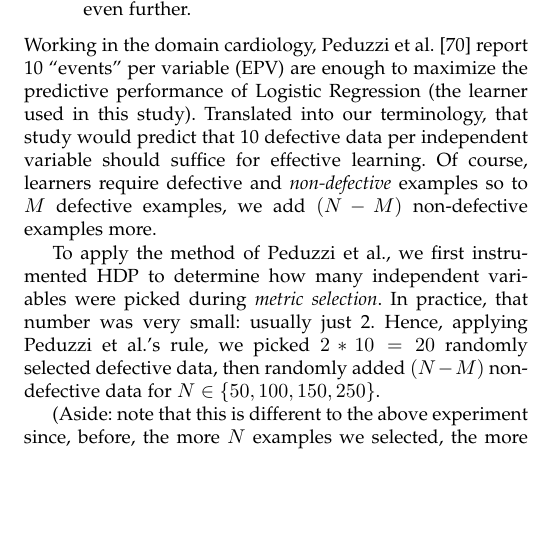
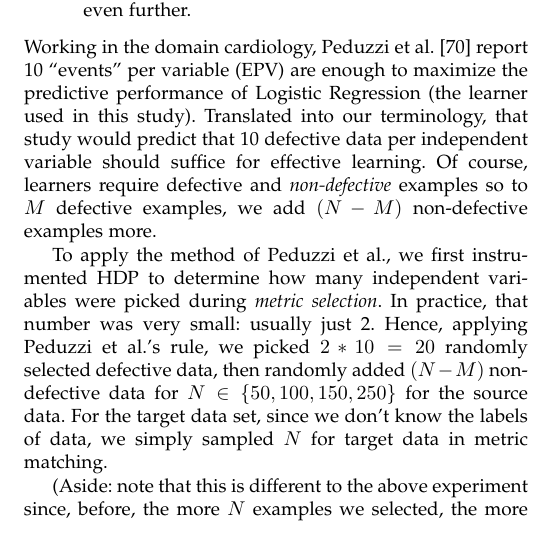
Before and after one commit to lifove/HDP_TSE, a LaTeX paper (main_tse.tex, which reads Sections/04b_Evaluation.tex): part of one column of page 10 of 17, cut so that both start at the same text, the shorter picture padded with empty space. Compiled offline with pdfLaTeX.

Commit message:
Cosmetic Change

```diff
--- a/Sections/04b_Evaluation.tex
+++ b/Sections/04b_Evaluation.tex
@@ -104,7 +104,9 @@ Working in the domain cardiology,
   To apply the method of Peduzzi et al., we first instrumented HDP to determine how many
   independent variables were picked during {\em metric  selection}. In practice, that number
   was very small: usually just 2. Hence, applying  Peduzzi et al.'s rule, we picked $2*10=20$
-  randomly selected defective data, then randomly added $(N-M)$ non-defective data for $N\in \{50,100,150,250\}$.
+  randomly selected defective data, then randomly added $(N-M)$ non-defective data for
+  $N\in \{50,100,150,250\}$ for the source data. For the target data set, since we don't
+  know the labels of data, we simply sampled $N$ for target data in metric matching.
 
   (Aside: note that this is different to the above experiment since, before, the more $N$ examples
   we selected, the more {\em defective} modules we would use. Now, in this experiment, we will also
```
Also changed, not shown: Sections/04b_Evaluation.tex (4 more changed lines).
